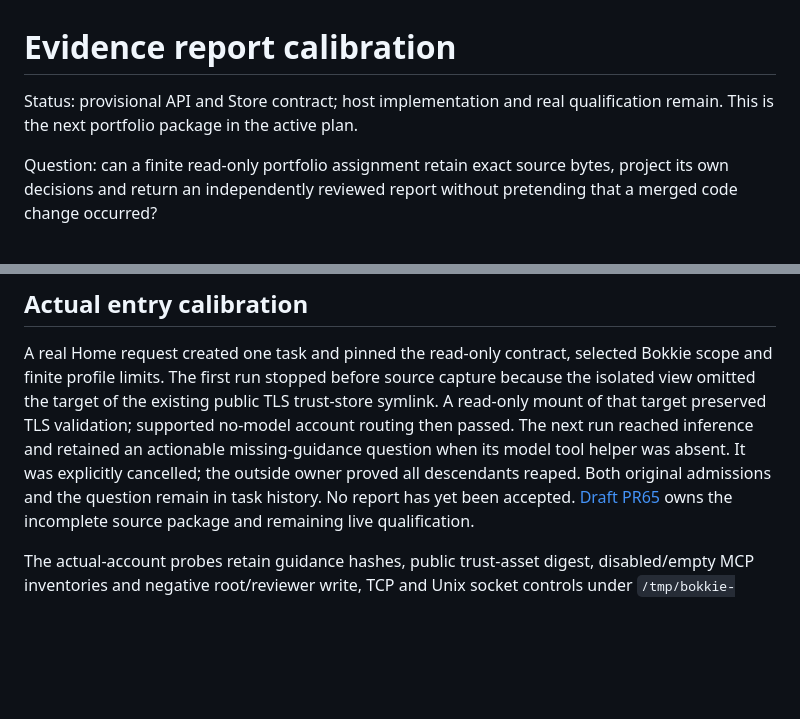
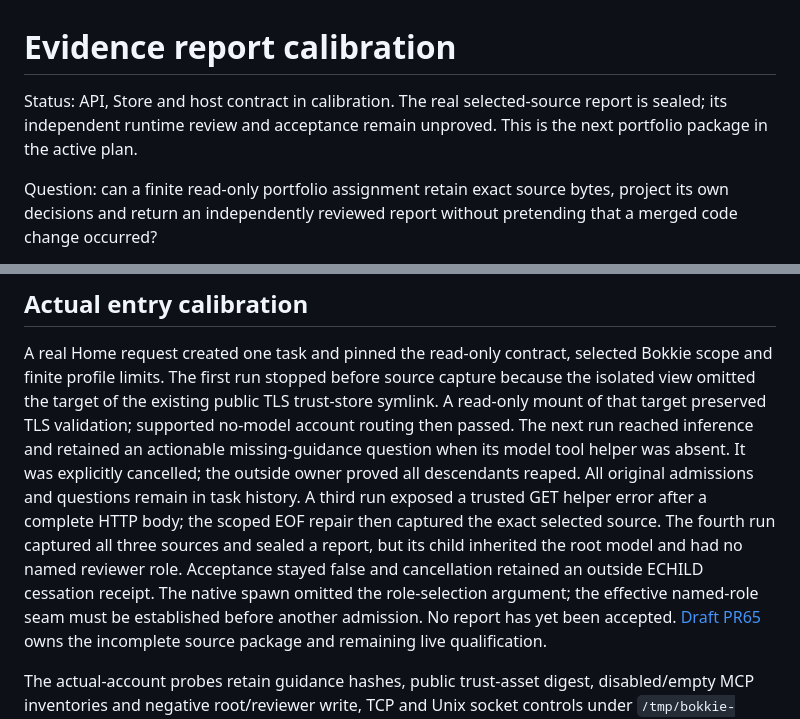
Before and after one commit to robchristie/bokkie, a Markdown page: docs/workspace-execution/evidence-reports.md, 2 parts joined by grey strips. Rendered like a GitHub page; blank space fills up the shorter version.

Commit message:
Retain sealed report and unresolved reviewer qualification

```diff
--- a/docs/workspace-execution/evidence-reports.md
+++ b/docs/workspace-execution/evidence-reports.md
@@ -1,7 +1,8 @@
 # Evidence report calibration
 
-Status: provisional API and Store contract; host implementation and real
-qualification remain. This is the next portfolio package in the active plan.
+Status: API, Store and host contract in calibration. The real selected-source
+report is sealed; its independent runtime review and acceptance remain unproved.
+This is the next portfolio package in the active plan.
 
 Question: can a finite read-only portfolio assignment retain exact source bytes,
 project its own decisions and return an independently reviewed report without
@@ -70,8 +71,14 @@ trust-store symlink. A read-only mount of that target preserved TLS validation;
 supported no-model account routing then passed. The next run reached inference
 and retained an actionable missing-guidance question when its model tool helper
 was absent. It was explicitly cancelled; the outside owner proved all descendants
-reaped. Both original admissions and the question remain in task history. No
-report has yet been accepted. [Draft PR65](https://github.com/robchristie/bokkie/pull/65)
+reaped. All original admissions and questions remain in task history. A third run
+exposed a trusted GET helper error after a complete HTTP body; the scoped EOF
+repair then captured the exact selected source. The fourth run captured all three
+sources and sealed a report, but its child inherited the root model and had no
+named reviewer role. Acceptance stayed false and cancellation retained an outside
+ECHILD cessation receipt. The native spawn omitted the role-selection argument;
+the effective named-role seam must be established before another admission.
+No report has yet been accepted. [Draft PR65](https://github.com/robchristie/bokkie/pull/65)
 owns the incomplete source package and remaining live qualification.
 
 The actual-account probes retain guidance hashes, public trust-asset digest,
```
Also changed, not shown: 1 other file.
